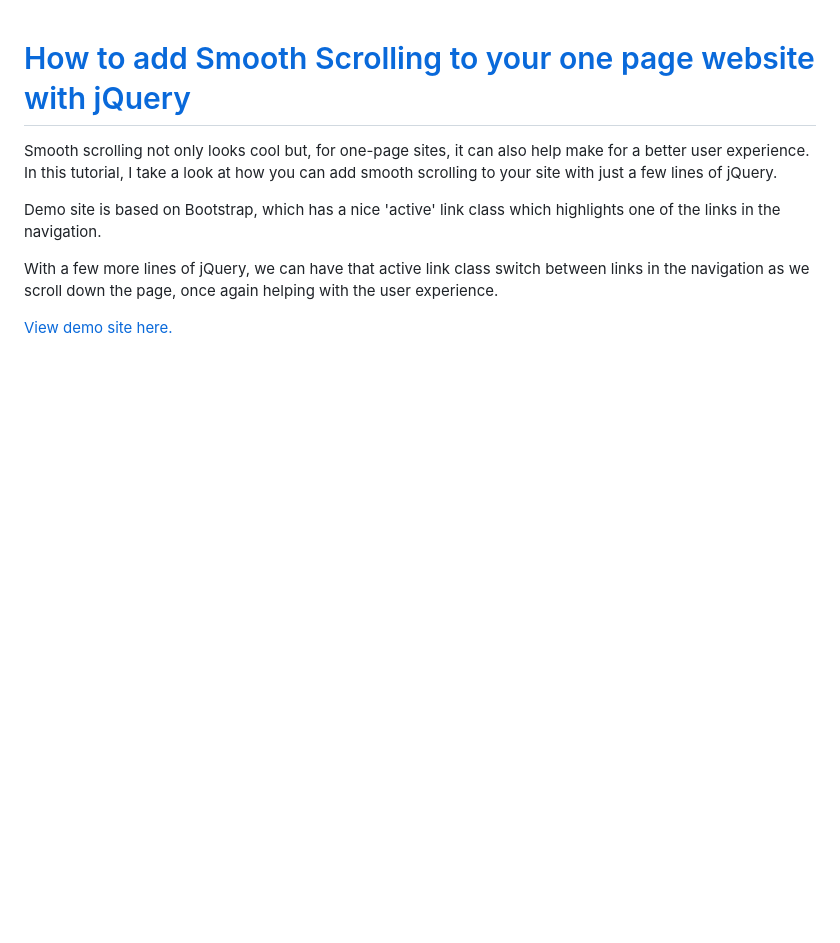
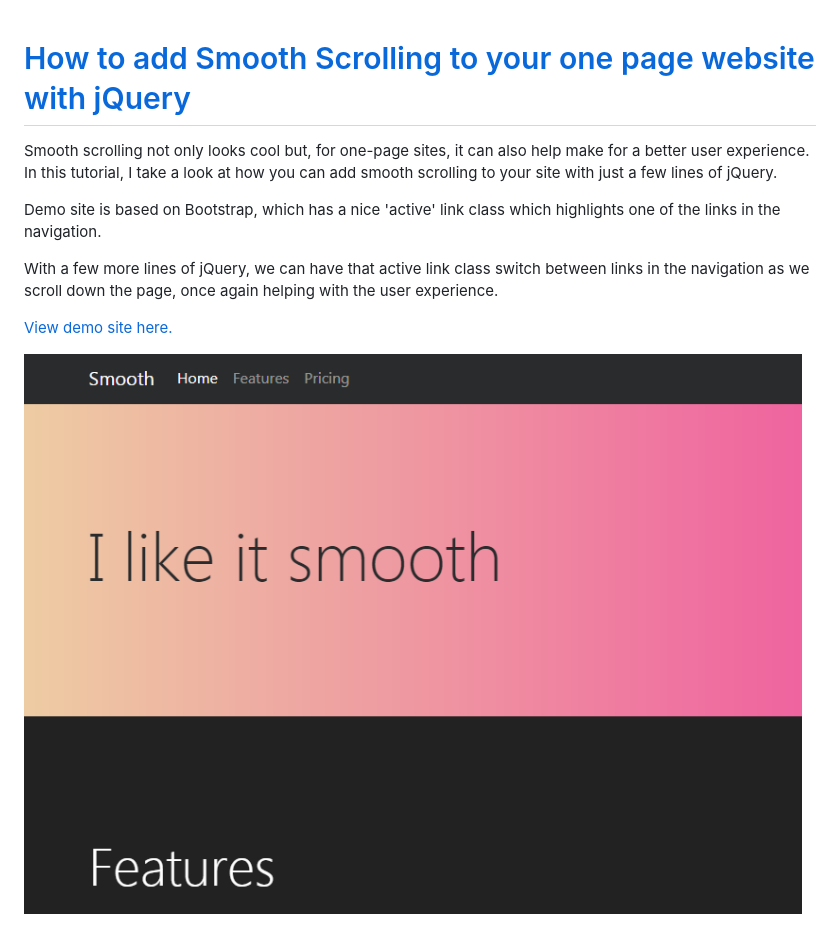
Before and after one commit to WebDevTuts/smooth_scrolling_with_jquery, a Markdown page: README.md, the part around the change. GitHub-like rendering; pictures changed too: screenshot.png (added); blank space fills up the shorter version.

Commit message:
Add screenshot

```diff
--- a/README.md
+++ b/README.md
@@ -7,3 +7,5 @@ Demo site is based on Bootstrap, which has a nice 'active' link class which high
 With a few more lines of jQuery, we can have that active link class switch between links in the navigation as we scroll down the page, once again helping with the user experience.
 
 [View demo site here.](https://webdevtuts.github.io/smooth_scrolling_with_jquery/)
+
+![Preview](screenshot.png)
```
